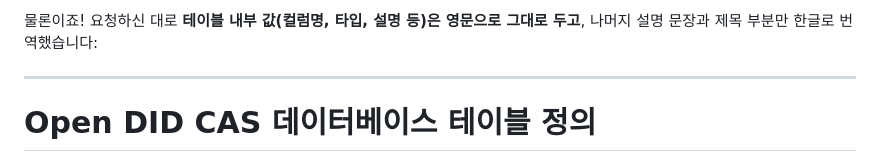
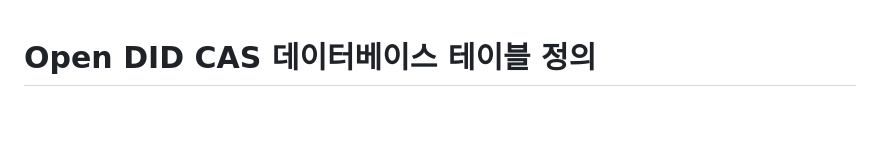
Before and after one commit to OmniOneID/did-ca-server, a Markdown page: docs/db/OpenDID_TableDefinition_CAS_ko.md, the part around the change. GitHub-like rendering; blank space fills up the shorter version.

Commit message:
docs : typo update

```diff
--- a/docs/db/OpenDID_TableDefinition_CAS_ko.md
+++ b/docs/db/OpenDID_TableDefinition_CAS_ko.md
@@ -1,7 +1,3 @@
-물론이죠! 요청하신 대로 **테이블 내부 값(컬럼명, 타입, 설명 등)은 영문으로 그대로 두고**, 나머지 설명 문장과 제목 부분만 한글로 번역했습니다:
-
----
-
 # Open DID CAS 데이터베이스 테이블 정의
 
 * 날짜: 2025-03-31
```
